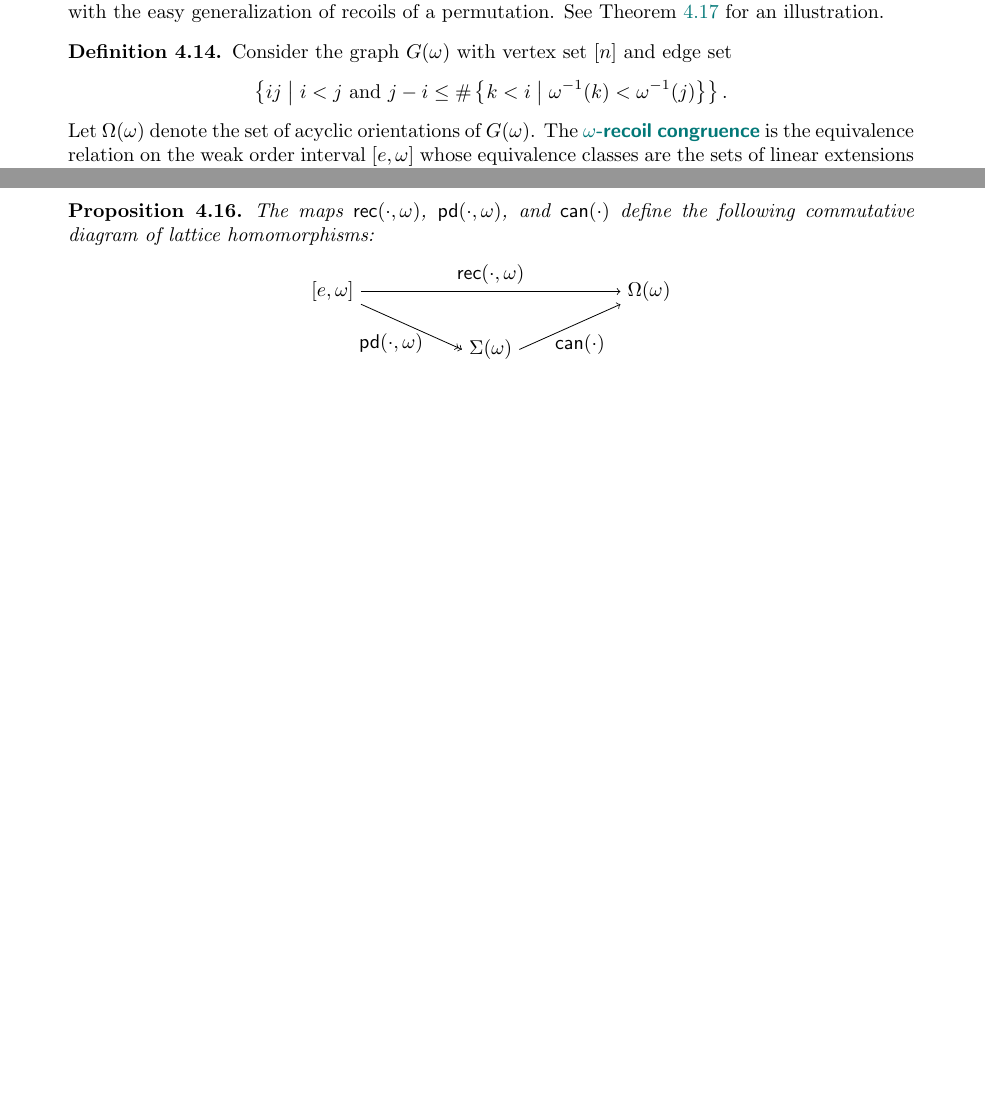
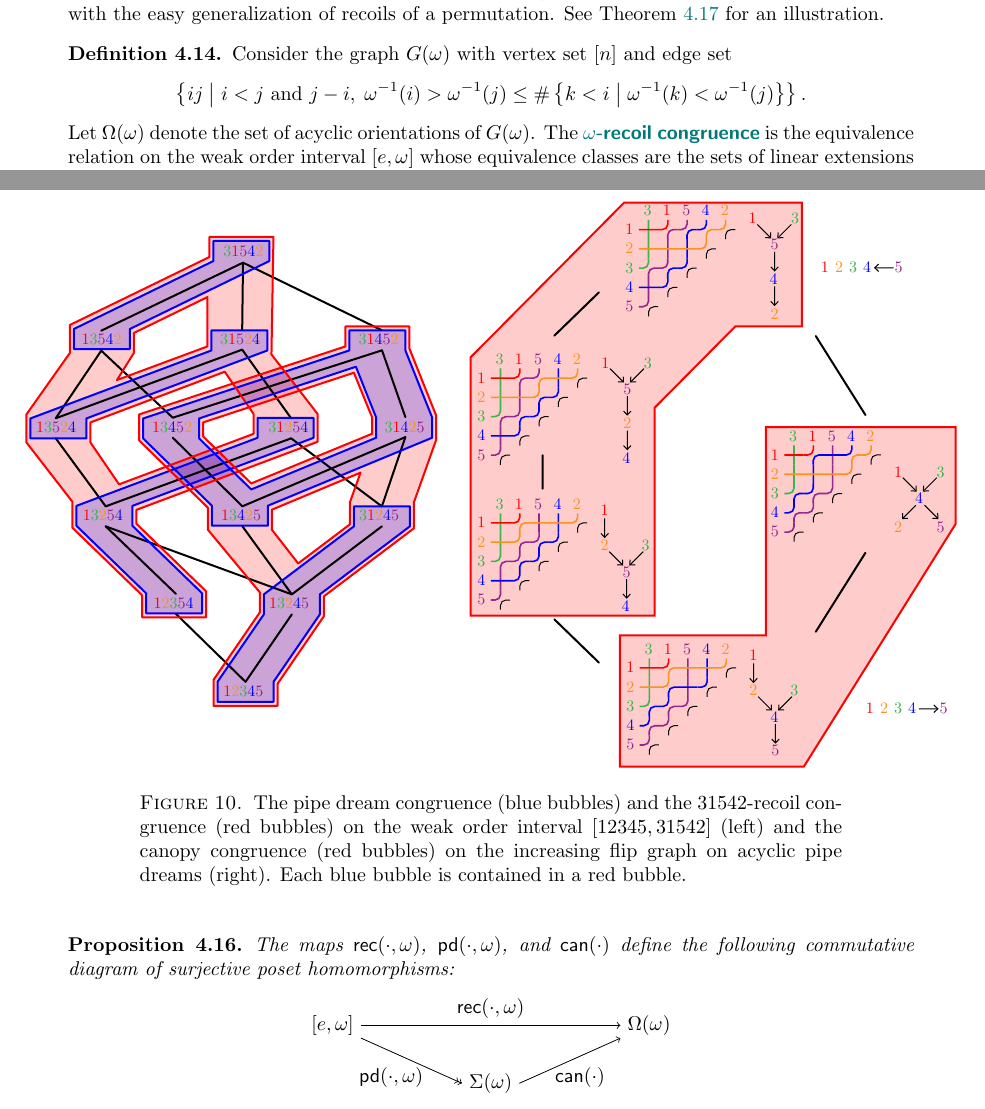
Before and after one commit to vpilaud/latticesSubwordComplexes, a LaTeX paper (acyclicFacets/draft/latticePipeDreams.tex): two parts of pages 15 and 16 of 35, joined at a grey line, cut so that both start at the same text, the shorter picture padded with empty space. Compiled offline with pdfLaTeX.

Commit message:
canopy picture

```diff
--- a/acyclicFacets/draft/latticePipeDreams.tex
+++ b/acyclicFacets/draft/latticePipeDreams.tex
@@ -1143,7 +1143,7 @@ See \cref{exm:canopy} for an illustration.
 \label{def:recoils}
 Consider the graph~$G(\omega)$ with vertex set~$[n]$ and edge set
 \[
-\set{ij}{i < j \text{ and } j-i \le \#\set{k < i}{\omega^{-1}(k) < \omega^{-1}(j)}}.
+\set{ij}{i < j \text{ and } j-i, \; \omega^{-1}(i) > \omega^{-1}(j) \le \#\set{k < i}{\omega^{-1}(k) < \omega^{-1}(j)}}.
 \]
 Let~$\acyclicOrientations(\omega)$ denote the set of acyclic orientations of~$G(\omega)$.
 The \defn{$\omega$-recoil congruence} is the equivalence relation on the weak order interval~$[e, \omega]$ whose equivalence classes are the sets of linear extensions of the acyclic orientations of~$G(\omega)$.
@@ -1164,7 +1164,7 @@ The \defn{canopy} of a pipe dream~$P \in \acyclicPipeDreams(\omega)$ is the orie
 
 \begin{proposition}
 \label{prop:latticeHomomorphisms}
-The maps~$\recoils{\cdot}{\omega}$, $\insertion{\cdot}{\omega}$, and~$\canopy{\cdot}$ define the following commutative diagram of lattice homomorphisms:
+The maps~$\recoils{\cdot}{\omega}$, $\insertion{\cdot}{\omega}$, and~$\canopy{\cdot}$ define the following commutative diagram of surjective poset homomorphisms:
 \[
 \begin{tikzpicture}
   \matrix (m) [matrix of math nodes,row sep=1.2em,column sep=5em,minimum width=2em]
@@ -1188,8 +1188,13 @@ Then~$\pi^{-1}(i) < \pi^{-1}(j)$, thus the pipe~$i$ is inserted before the pipe~
 \begin{example}
 \label{exm:canopy}
 
+%
+\begin{figure}
+	\centerline{\includegraphics[scale=1]{canopy}}
+	\caption{The pipe dream congruence (blue bubbles) and the $31542$-recoil congruence (red bubbles) on the weak order interval~$[12345, 31542]$ (left) and the canopy congruence (red bubbles) on the increasing flip graph on acyclic pipe dreams (right). Each blue bubble is contained in a red bubble.}
+	\label{fig:canopy}
+\end{figure}
 \end{example}
-
 
 %%%%%%%%%%%%%%%%%%%%%%%%%%%%%%%%%%%%%%
 
```
Also changed, not shown: acyclicFacets/draft/figures/canopy.pdf, 1 other file.
